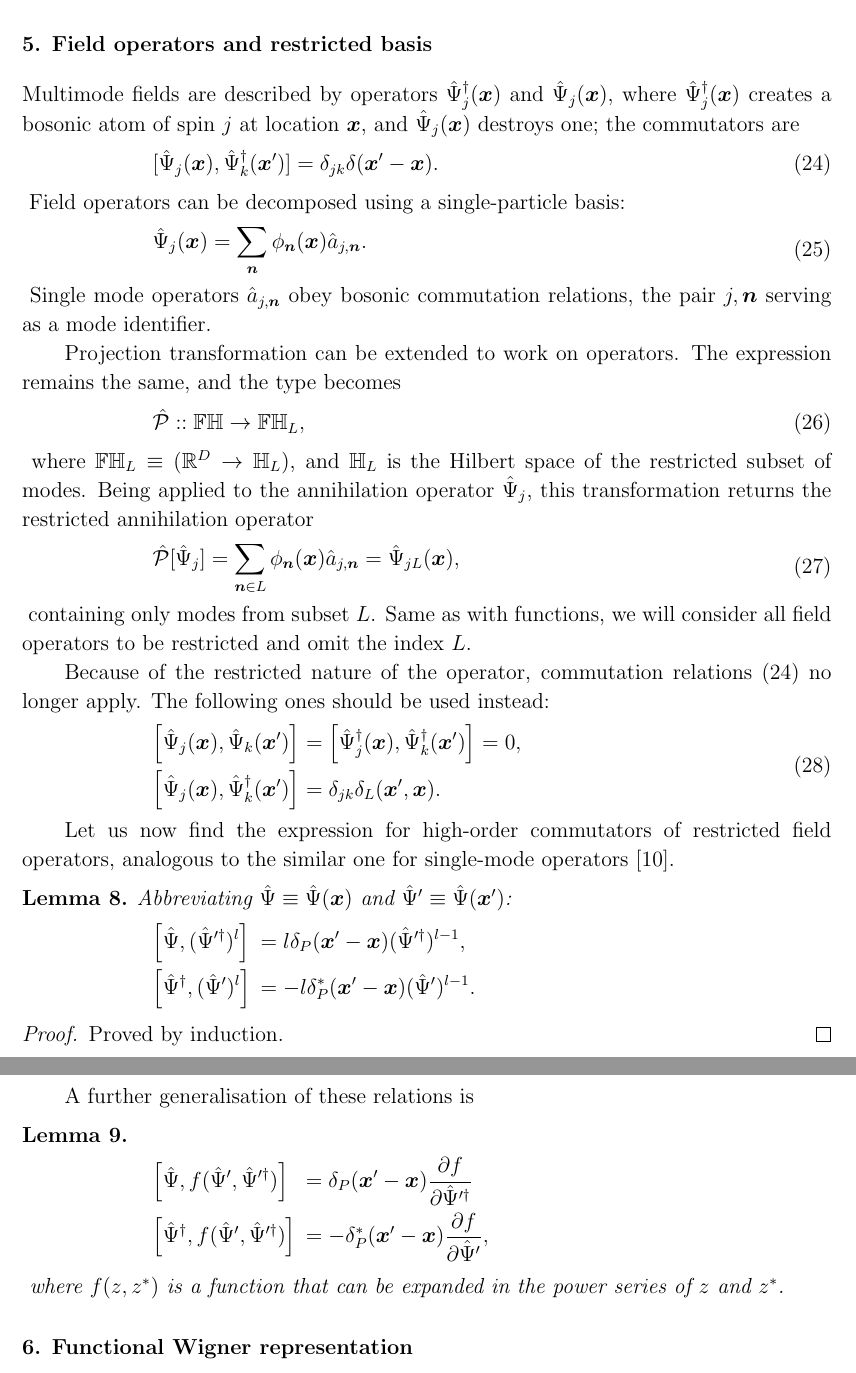
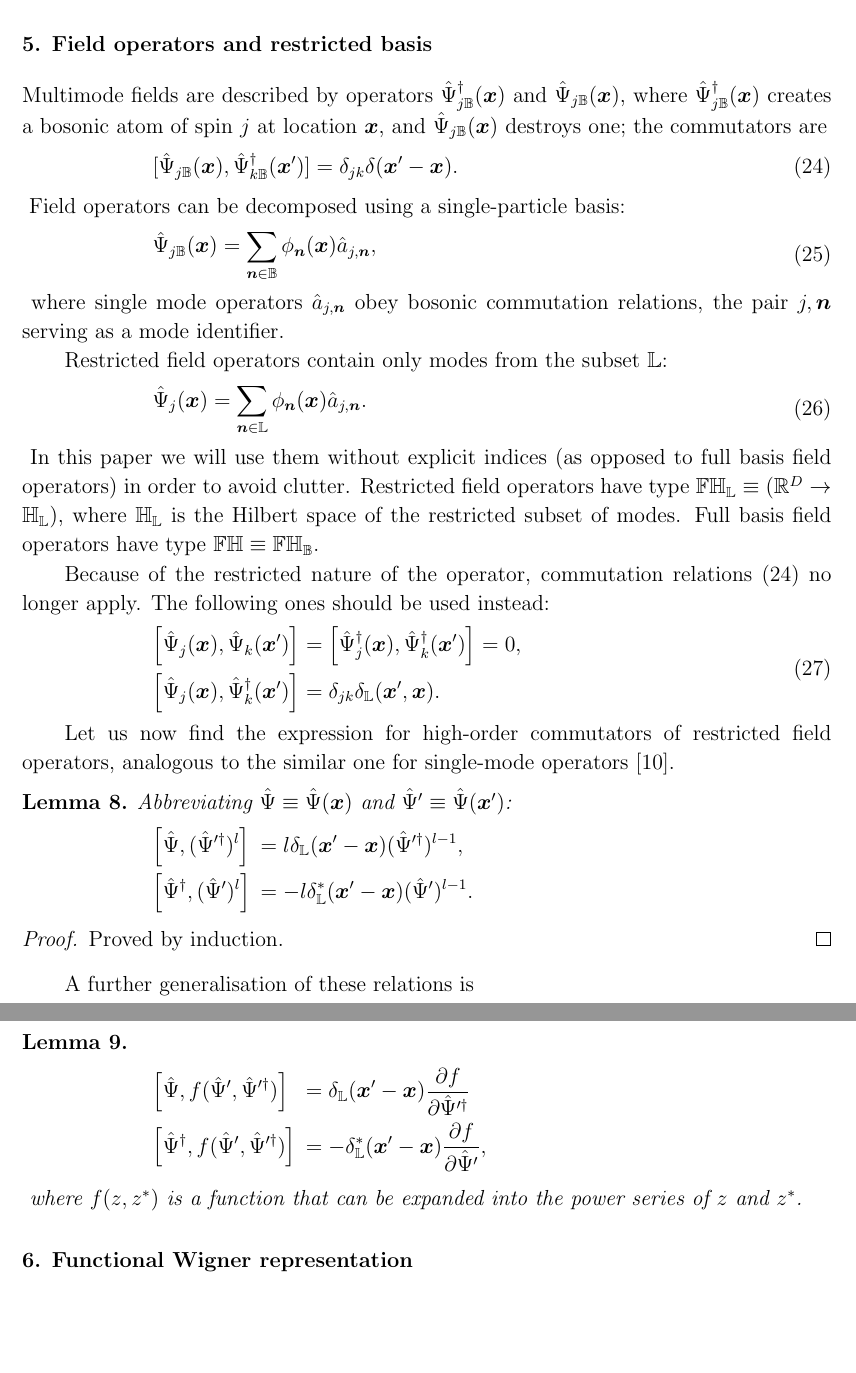
Before and after one commit to fjarri-attic/qsim_long, a LaTeX paper (qsim-long.tex, which reads func-operators.tex): two parts of pages 9 and 10 of 21, joined at a grey line, cut so that both start at the same text, the shorter picture padded with empty space. Compiled offline with pdfLaTeX.

Commit message:
func-operators: refactored

```diff
--- a/func-operators.tex
+++ b/func-operators.tex
@@ -2,32 +2,25 @@
 \section{Field operators and restricted basis}
 % =============================================================================
 
-Multimode fields are described by operators $\Psiop_j^{\dagger}(\xvec)$ and $\Psiop_j(\xvec)$, where $\Psiop_j^{\dagger}(\xvec)$ creates a bosonic atom of spin $j$ at location $\xvec$, and $\Psiop_j(\xvec)$ destroys one; the commutators are
+Multimode fields are described by operators $\Psiop_{j\fullbasis}^{\dagger}(\xvec)$ and $\Psiop_{j\fullbasis}(\xvec)$, where $\Psiop_{j\fullbasis}^{\dagger}(\xvec)$ creates a bosonic atom of spin $j$ at location $\xvec$, and $\Psiop_{j\fullbasis}(\xvec)$ destroys one; the commutators are
 \begin{eqn}
 \label{eqn:func-operators:commutators}
-	[ \Psiop_j(\xvec), \Psiop_k^{\dagger}(\xvec^\prime) ]
+	[ \Psiop_{j\fullbasis}(\xvec), \Psiop_{k\fullbasis}^{\dagger}(\xvec^\prime) ]
 	= \delta_{jk} \delta(\xvec^\prime-\xvec).
 \end{eqn}
 Field operators can be decomposed using a single-particle basis:
 \begin{eqn}
-	\Psiop_j(\xvec) = \sum_{\nvec} \phi_{\nvec}(\xvec) \hat{a}_{j,\nvec}.
+	\Psiop_{j\fullbasis}(\xvec) = \sum_{\nvec \in \fullbasis} \phi_{\nvec}(\xvec) \hat{a}_{j,\nvec},
 \end{eqn}
-Single mode operators $\hat{a}_{j,\nvec}$ obey bosonic commutation relations, the pair $j,\nvec$ serving as a mode identifier.
+where single mode operators $\hat{a}_{j,\nvec}$ obey bosonic commutation relations, the pair $j,\nvec$ serving as a mode identifier.
 
-Projection transformation can be extended to work on operators.
-The expression remains the same, and the type becomes
+Restricted field operators contain only modes from the subset $\restbasis$:
 \begin{eqn}
-	\hat{\mathcal{P}} :: \mathbb{FH} \rightarrow \mathbb{FH}_L,
+	\Psiop_j(\xvec)	= \sum_{\nvec \in \restbasis} \phi_{\nvec} (\xvec) \hat{a}_{j,\nvec}.
 \end{eqn}
-where $\mathbb{FH}_L \equiv (\mathbb{R}^D \rightarrow \mathbb{H}_L)$, and $\mathbb{H}_L$ is the Hilbert space of the restricted subset of modes.
-Being applied to the annihilation operator $\Psiop_j$, this transformation returns the restricted annihilation operator
-\begin{eqn}
-	\hat{\mathcal{P}} [\Psiop_j]
-	= \sum_{\nvec \in L} \phi_{\nvec} (\xvec) \hat{a}_{j,\nvec}
-	= \Psiop_{jL} (\xvec),
-\end{eqn}
-containing only modes from subset $L$.
-Same as with functions, we will consider all field operators to be restricted and omit the index $L$.
+In this paper we will use them without explicit indices (as opposed to full basis field operators) in order to avoid clutter.
+Restricted field operators have type $\mathbb{FH}_{\restbasis} \equiv (\mathbb{R}^D \rightarrow \mathbb{H}_{\restbasis})$, where $\mathbb{H}_{\restbasis}$ is the Hilbert space of the restricted subset of modes.
+Full basis field operators have type $\mathbb{FH} \equiv \mathbb{FH}_{\fullbasis}$.
 
 Because of the restricted nature of the operator, commutation relations~\eqnref{func-operators:commutators} no longer apply.
 The following ones should be used instead:
@@ -36,7 +29,7 @@ The following ones should be used instead:
 	\left[ \Psiop_j(\xvec), \Psiop_k(\xvec^\prime) \right]
 	& = \left[ \Psiop_j^\dagger(\xvec), \Psiop_k^\dagger(\xvec^\prime) \right] = 0, \\
 	\left[ \Psiop_j(\xvec), \Psiop_k^\dagger(\xvec^\prime) \right]
-	& = \delta_{jk} \delta_L(\xvec^\prime, \xvec).
+	& = \delta_{jk} \delta_{\restbasis}(\xvec^\prime, \xvec).
 \end{eqn}
 
 Let us now find the expression for high-order commutators of restricted field operators, analogous to the similar one for single-mode operators~\cite{Louisell1990}.
@@ -45,9 +38,9 @@ Let us now find the expression for high-order commutators of restricted field op
 	Abbreviating $\Psiop \equiv \Psiop(\xvec)$ and $\Psiop^\prime \equiv \Psiop(\xvec^\prime)$:
 	\begin{eqn*}
 		\left[ \Psiop, ( \Psiop^{\prime\dagger} )^l \right]
-		& = l \delta_P (\xvec^\prime - \xvec) ( \Psiop^{\prime\dagger} )^{l-1}, \\
+		& = l \delta_{\restbasis} (\xvec^\prime - \xvec) ( \Psiop^{\prime\dagger} )^{l-1}, \\
 		\left[ \Psiop^\dagger, ( \Psiop^\prime )^l \right]
-		& = - l \delta_P^* (\xvec^\prime - \xvec) ( \Psiop^\prime )^{l-1}.
+		& = - l \delta_{\restbasis}^* (\xvec^\prime - \xvec) ( \Psiop^\prime )^{l-1}.
 	\end{eqn*}
 \end{lemma}
 \begin{proof}
@@ -60,9 +53,9 @@ A further generalisation of these relations is
 \label{lmm:func-operators:functional-commutators}
 	\begin{eqn*}
 		\left[ \Psiop, f( \Psiop^\prime, \Psiop^{\prime\dagger} ) \right]
-		& = \delta_P (\xvec^\prime - \xvec) \frac{\partial f}{\partial \Psiop^{\prime\dagger}} \\
+		& = \delta_{\restbasis} (\xvec^\prime - \xvec) \frac{\partial f}{\partial \Psiop^{\prime\dagger}} \\
 		\left[ \Psiop^\dagger, f( \Psiop^\prime, \Psiop^{\prime\dagger} ) \right]
-		& = -\delta_P^* (\xvec^\prime - \xvec) \frac{\partial f}{\partial \Psiop^\prime},
+		& = -\delta_{\restbasis}^* (\xvec^\prime - \xvec) \frac{\partial f}{\partial \Psiop^\prime},
 	\end{eqn*}
-	where $f(z, z^*)$ is a function that can be expanded in the power series of $z$ and $z^*$.
+	where $f(z, z^*)$ is a function that can be expanded into the power series of $z$ and $z^*$.
 \end{lemma}
```
